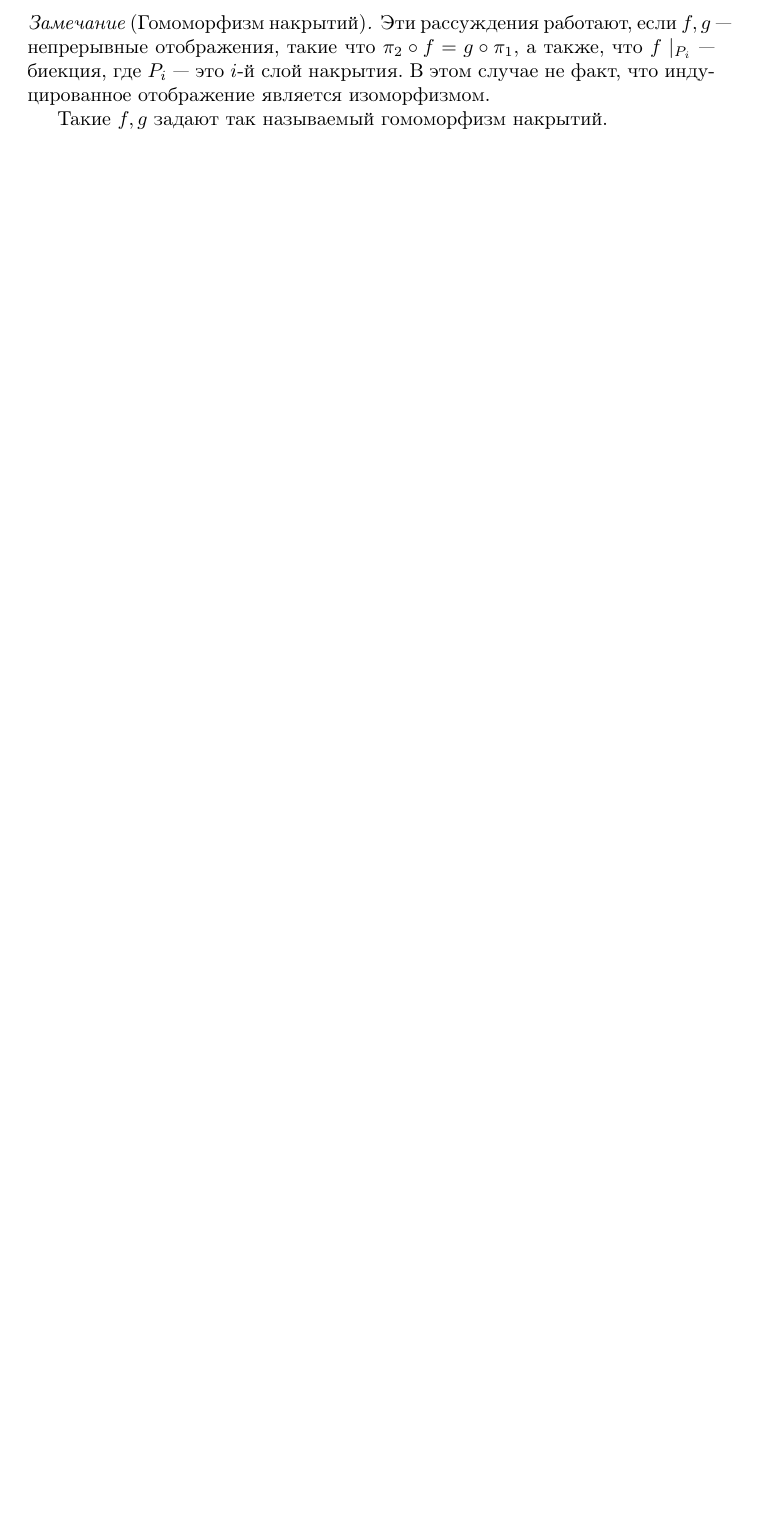
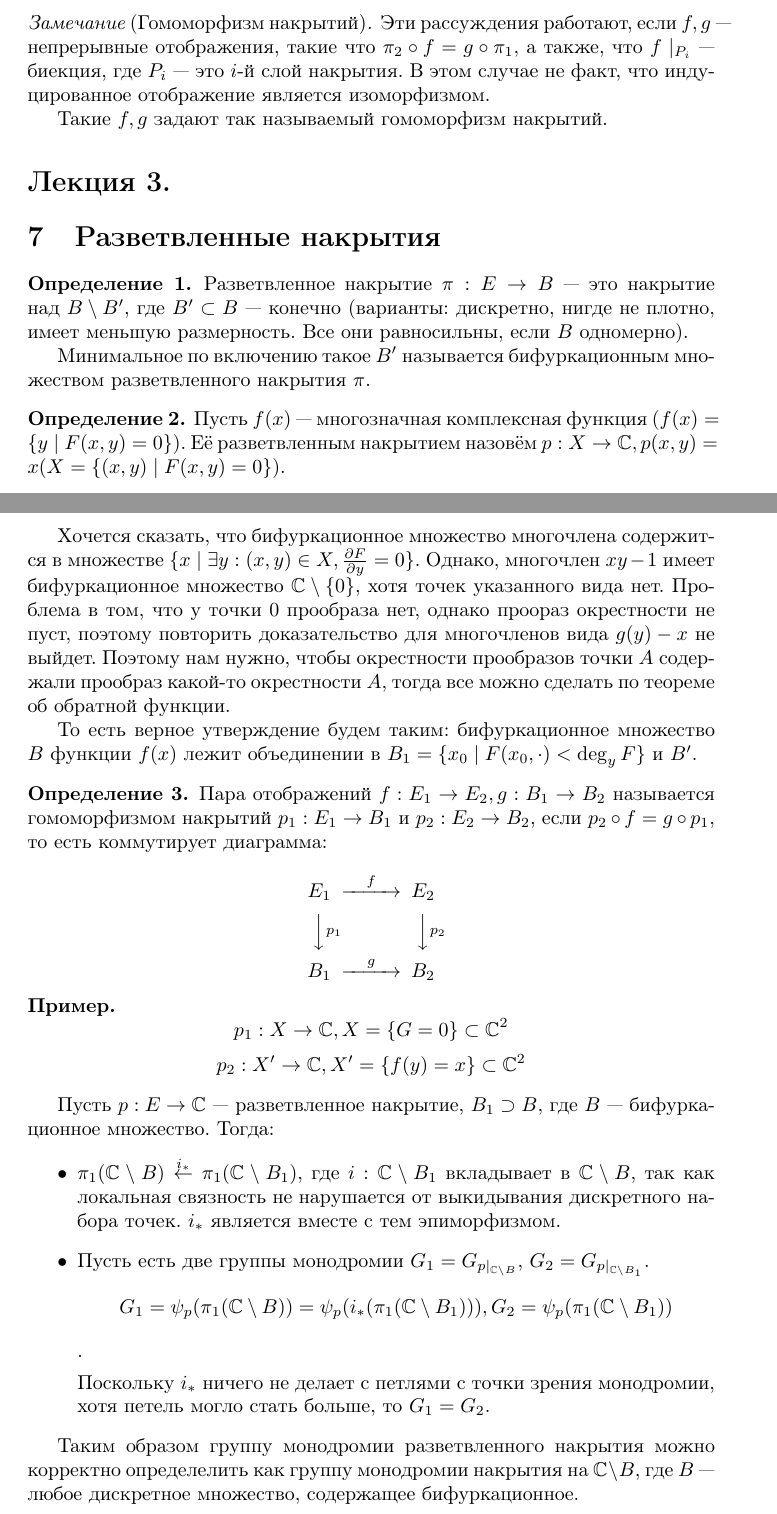
Before and after one commit to Skird/mipt-lectures, a LaTeX document (4/algtop/algtop.tex, which reads 4/algtop/algtop3.tex): part of page 6 of 6 before the commit and two parts of pages 6 and 7 of 7 after it, the two joined at a grey line, cut so that both start at the same text, the shorter picture padded with empty space. Compiled offline with pdfLaTeX.

Commit message:
Added algtop3

```diff
--- /dev/null
+++ b/4/algtop/algtop3.tex
@@ -0,0 +1,78 @@
+\documentclass{article}
+\input{common}
+
+\begin{document}
+
+\section*{Лекция 3. }
+\addcontentsline{toc}{section}{Лекция 3. }
+
+\resetcntrs
+
+\section{Разветвленные накрытия}
+
+\begin{definition}
+	Разветвленное накрытие~$\pi: E \rightarrow B$~--- это накрытие над~$B
+	\setminus B'$, где $B' \subset B$~--- конечно (варианты: дискретно, нигде не
+	плотно, имеет меньшую размерность. Все они равносильны, если~$B$ одномерно).
+
+	Минимальное по включению такое $B'$ называется бифуркационным множеством
+	разветвленного накрытия~$\pi$.
+\end{definition}
+
+\begin{definition}
+	Пусть~$f(x)$~--- многозначная комплексная функция ($f(x) = \{y \mid F(x, y) =
+	0\}$). Её разветвленным накрытием назовём $p: X \rightarrow \mathbb{C}, p(x,
+	y) = x (X = \{(x, y) \mid F(x, y) = 0\})$.
+\end{definition}
+
+Хочется сказать, что бифуркационное множество многочлена содержится
+в~множестве~$\{x \mid \exists y: (x, y) \in X, \frac{\partial F}{\partial y} =
+0\}$. Однако, многочлен~$xy - 1$ имеет бифуркационное множество $\mathbb{C}
+\setminus \{0\}$, хотя точек указанного вида нет. Проблема в~том, что у~точки~0
+прообраза нет, однако проораз окрестности не пуст, поэтому повторить
+доказательство для многочленов вида~$g(y) - x$ не выйдет. Поэтому нам нужно,
+чтобы окрестности прообразов точки~$A$ содержали прообраз какой-то
+окрестности~$A$, тогда все можно сделать по теореме об обратной функции.
+
+То есть верное утверждение будем таким: бифуркационное множество $B$ функции
+$f(x)$ лежит объединении в~$B_1 = \{x_0 \mid F(x_0, \cdot) < \deg_y F\}$ и~$B'$.
+
+\begin{definition}
+	Пара отображений~$f: E_1 \rightarrow E_2, g: B_1 \rightarrow B_2$ называется
+	гомоморфизмом накрытий~$p_1: E_1 \rightarrow B_1$ и~$p_2: E_2 \rightarrow
+	B_2$, если $p_2 \circ f = g \circ p_1$, то есть коммутирует диаграмма:
+
+	$$\begin{CD}
+	   E_1     @>f>>       E_2\\
+	 @VV p_1 V          @VV p_2 V\\
+		 B_1     @>g>>       B_2
+	\end{CD}$$
+\end{definition}
+
+\begin{example}
+	$$p_1: X \rightarrow \mathbb{C}, X = \{G = 0\} \subset \mathbb{C}^2$$
+	$$p_2: X' \rightarrow \mathbb{C}, X' = \{f(y) = x\} \subset \mathbb{C}^2$$
+\end{example}
+
+Пусть $p: E \rightarrow \mathbb{C}$~--- разветвленное накрытие, $B_1 \supset B$,
+где $B$~--- бифуркационное множество. Тогда:
+\begin{itemize}
+	\item $\pi_1(\mathbb{C} \setminus B) \overset{i_\ast}\leftarrow
+		\pi_1(\mathbb{C} \setminus B_1)$, где~$i: \mathbb{C} \setminus B_1$
+		вкладывает в~$\mathbb{C} \setminus B$, так как локальная связность не
+		нарушается от выкидывания дискретного набора точек. $i_\ast$ является вместе
+		с~тем эпиморфизмом.
+	\item Пусть есть две группы монодромии $G_1 = G_{p\mid_{\mathbb{C} \setminus
+		B}}$, $G_2 = G_{p\mid_{\mathbb{C} \setminus B_1}}$. $$G_1 =
+		\psi_p(\pi_1(\mathbb{C} \setminus B)) = \psi_p(i_\ast(\pi_1(\mathbb{C}
+		\setminus B_1))), G_2 = \psi_p(\pi_1(\mathbb{C} \setminus B_1))$$.
+
+		Поскольку $i_\ast$ ничего не делает с~петлями с~точки зрения монодромии,
+		хотя петель могло стать больше, то $G_1 = G_2$.
+\end{itemize}
+
+Таким образом группу монодромии разветвленного накрытия можно корректно
+определелить как группу монодромии накрытия на $\mathbb{C} \setminus B$,
+где~$B$~--- любое дискретное множество, содержащее бифуркационное.
+
+\end{document}
```
Also changed, not shown: 4/algtop/algtop.tex (+1 -0 lines), 4/algtop/algtop2.tex (+34 -2 lines), 4/algtop/common.tex (+1 -1 lines), 4/algtop/algtop.pdf, 4/algtop/algtop1.pdf, 4/algtop/algtop2.pdf, 4/algtop/algtop3.pdf (added).
